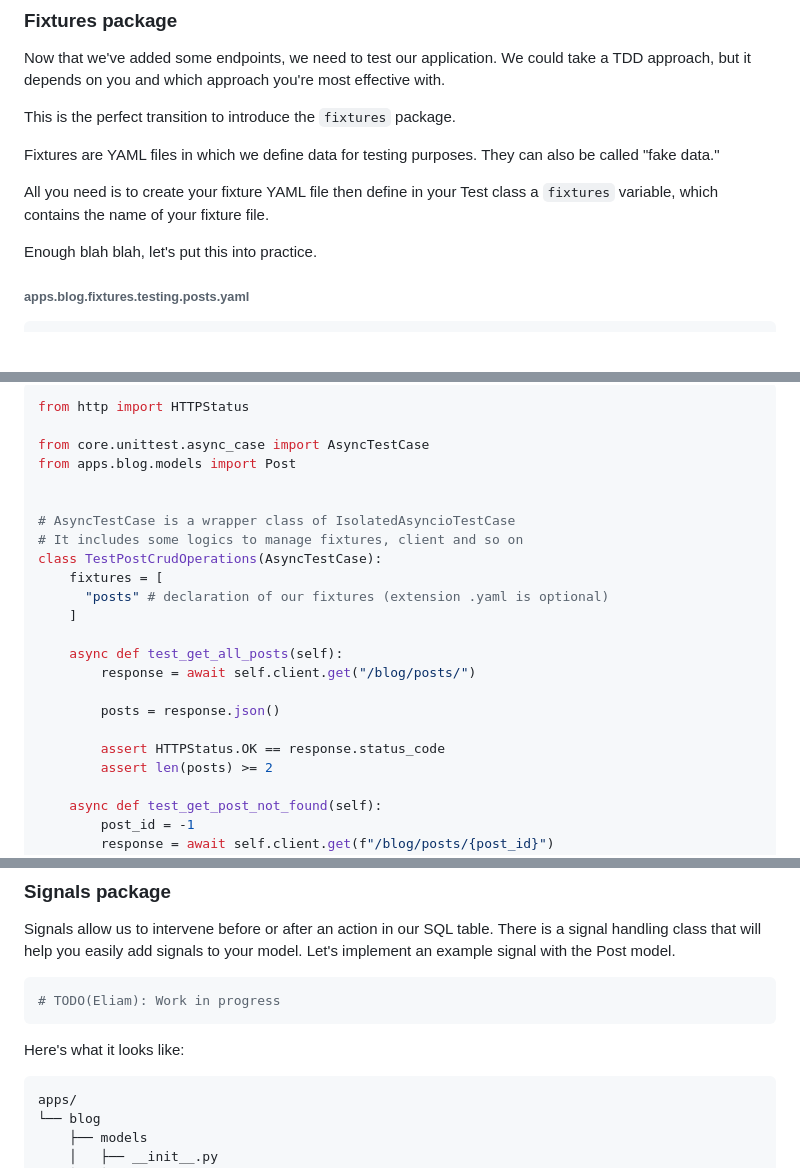
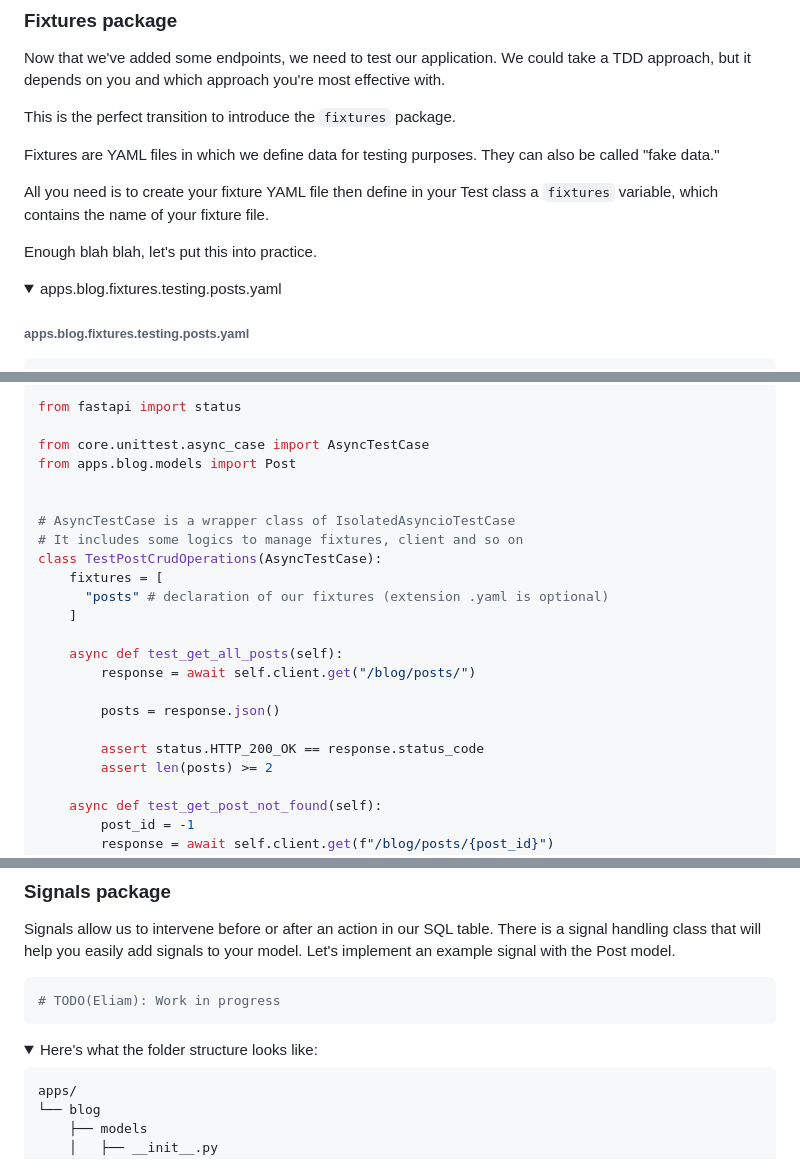
Before and after one commit to meschac38700/fastapi_getstarted, a Markdown page: README.md, 3 parts joined by grey strips. GitHub-like rendering; folded sections open; blank space fills up the shorter version.

````diff
--- a/README.md
+++ b/README.md
@@ -448,6 +484,10 @@ All you need is to create your fixture YAML file then define in your Test class
 which contains the name of your fixture file.
 
 Enough blah blah, let's put this into practice.
+
+<details markdown="1">
+<summary>apps.blog.fixtures.testing.posts.yaml</summary>
+
 ###### apps.blog.fixtures.testing.posts.yaml
 ```YAML
 - model: user.User
@@ -502,6 +544,6 @@ We will create the tests folder inside the blog folder
 
 ```Python
-from http import HTTPStatus
+from fastapi import status
 
 from core.unittest.async_case import AsyncTestCase
 from apps.blog.models import Post
@@ -519,7 +561,7 @@ class TestPostCrudOperations(AsyncTestCase):
 
         posts = response.json()
 
-        assert HTTPStatus.OK == response.status_code
+        assert status.HTTP_200_OK == response.status_code
         assert len(posts) >= 2
 
     async def test_get_post_not_found(self):
@@ -569,7 +615,9 @@ Let's implement an example signal with the Post model.
 # TODO(Eliam): Work in progress
 ```
 
-Here's what it looks like:
+<details markdown="1">
+<summary>Here's what the folder structure looks like:</summary>
+
 ```
 apps/
 └── blog
````
Also changed, not shown: other parts of README.md (+90 -47 lines).
